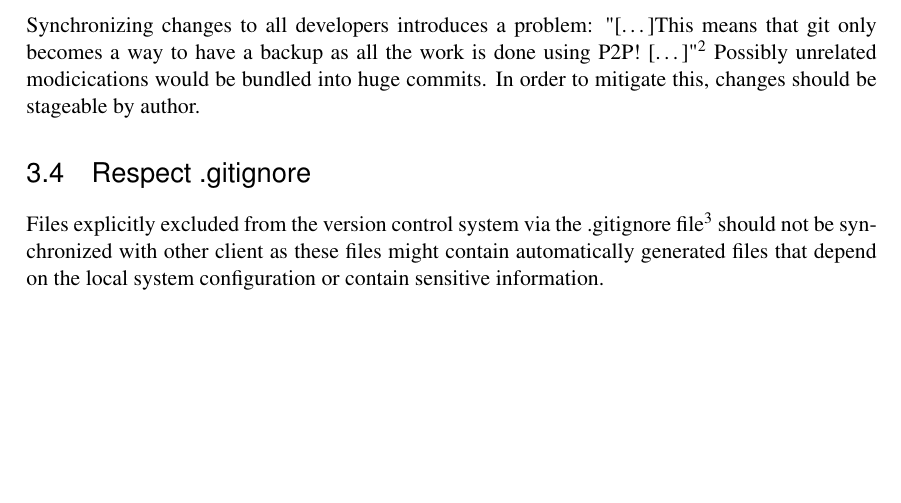
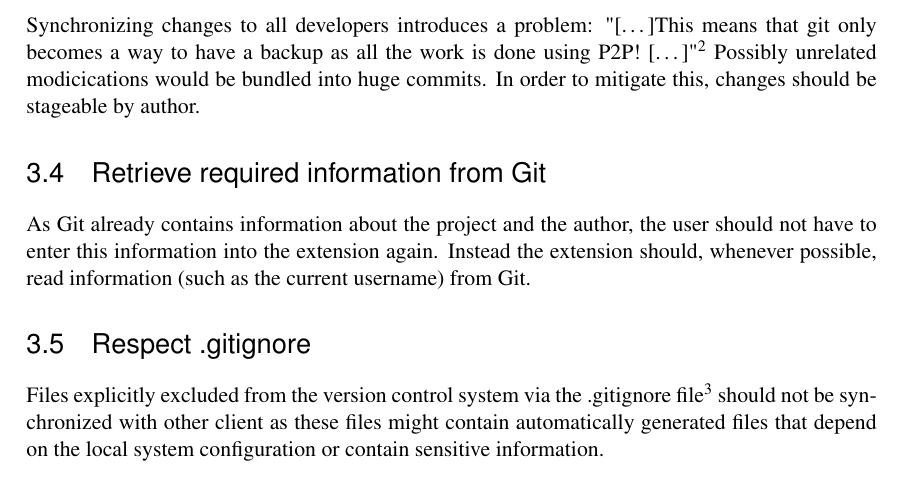
Before and after one commit to INSO-TUWien/Procurrently, a LaTeX thesis (thesis_latex/thesis.tex, which reads thesis_latex/chapters/Requirements.tex): part of page 16 of 25, cut so that both start at the same text, the shorter picture padded with empty space. Compiled offline with pdfLaTeX.

Commit message:
added retrieve information from git requirement

```diff
--- a/thesis_latex/chapters/Requirements.tex
+++ b/thesis_latex/chapters/Requirements.tex
@@ -15,6 +15,10 @@ Synchronizing changes to all developers introduces a problem:
 "[\dots]This means that git only becomes a way to have a backup as all the work is done using P2P! [\dots]"\footnote{\href{https://github.com/atom/teletype/issues/211\#issuecomment-478306010}{https://github.com/atom/teletype/issues/211\#issuecomment-478306010}}
 Possibly unrelated modicications would be bundled into huge commits. In order to mitigate this, changes should be stageable by author.
 
+\section{Retrieve required information from Git}
+
+As Git already contains information about the project and the author, the user should not have to enter this information into the extension again. Instead the extension should, whenever possible, read information (such as the current username) from Git.
+
 \section{Respect .gitignore}
 
 Files explicitly excluded from the version control system via the .gitignore file\footnote{\href{https://git-scm.com/docs/gitignore}{https://git-scm.com/docs/gitignore}} should not be synchronized with other client as these files might contain automatically generated files that depend on the local system configuration or contain sensitive information.
```
Also changed, not shown: thesis_latex/thesis.pdf, 2 other files.
